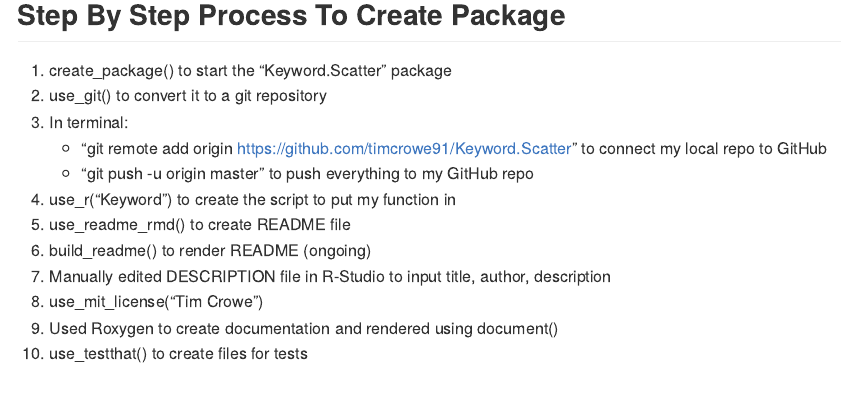
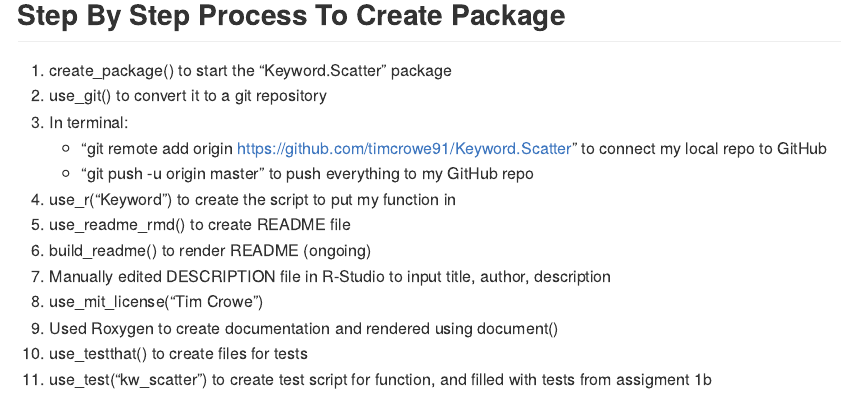
Before and after one commit to timcrowe91/Keyword-Scatter, an R Markdown document (README.Rmd): the page in a window 1100 px wide, from 890 px down. The pictures show the output file README.md that the author committed with the source, drawn offline in the style of GitHub.

Commit message:
tests copied

```diff
--- a/README.Rmd
+++ b/README.Rmd
@@ -59,3 +59,4 @@ library(dplyr)
 8. use_mit_license("Tim Crowe")
 9. Used Roxygen to create documentation and rendered using document()
 10. use_testthat() to create files for tests
+11. use_test("kw_scatter") to create test script for function, and filled with tests from assigment 1b
```
Also changed, not shown: README.md, 1 other file.
